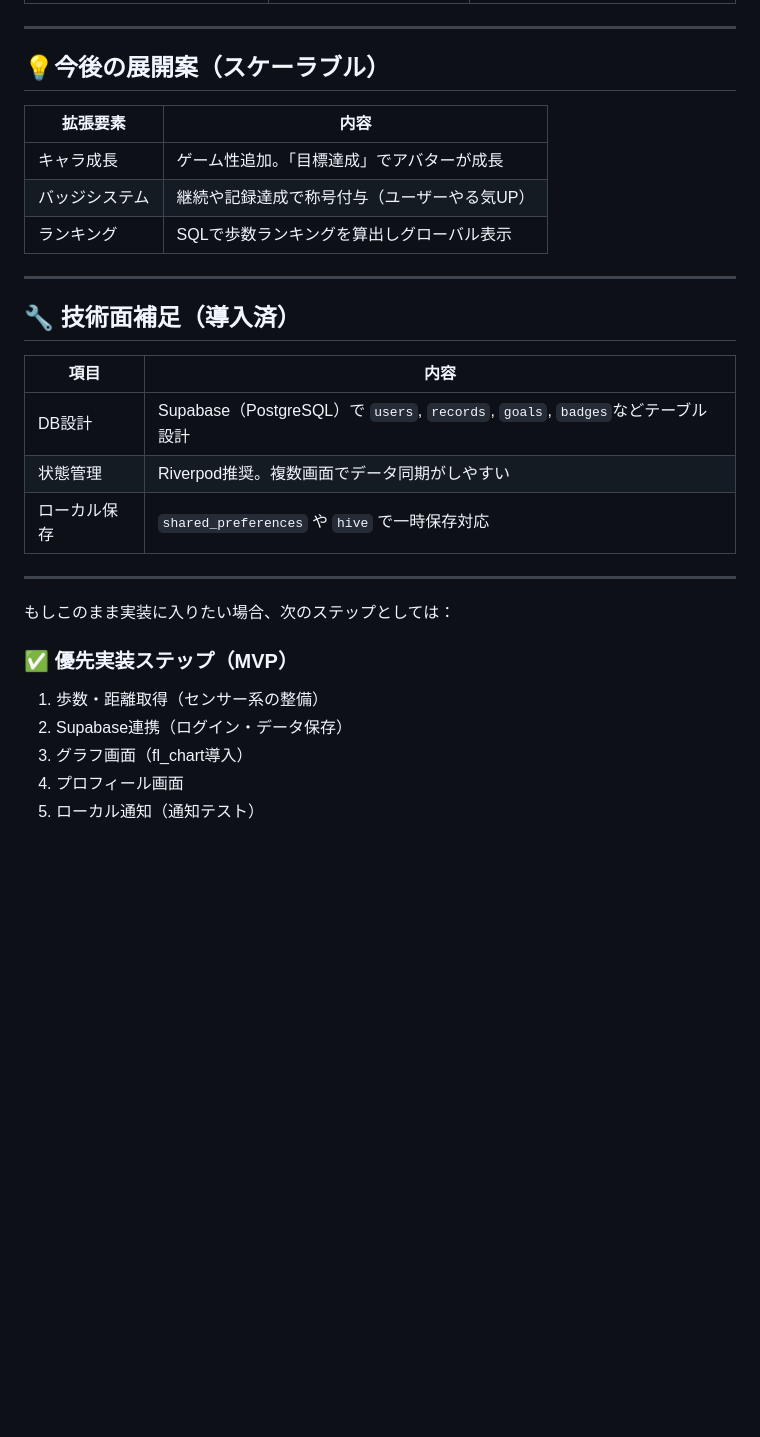
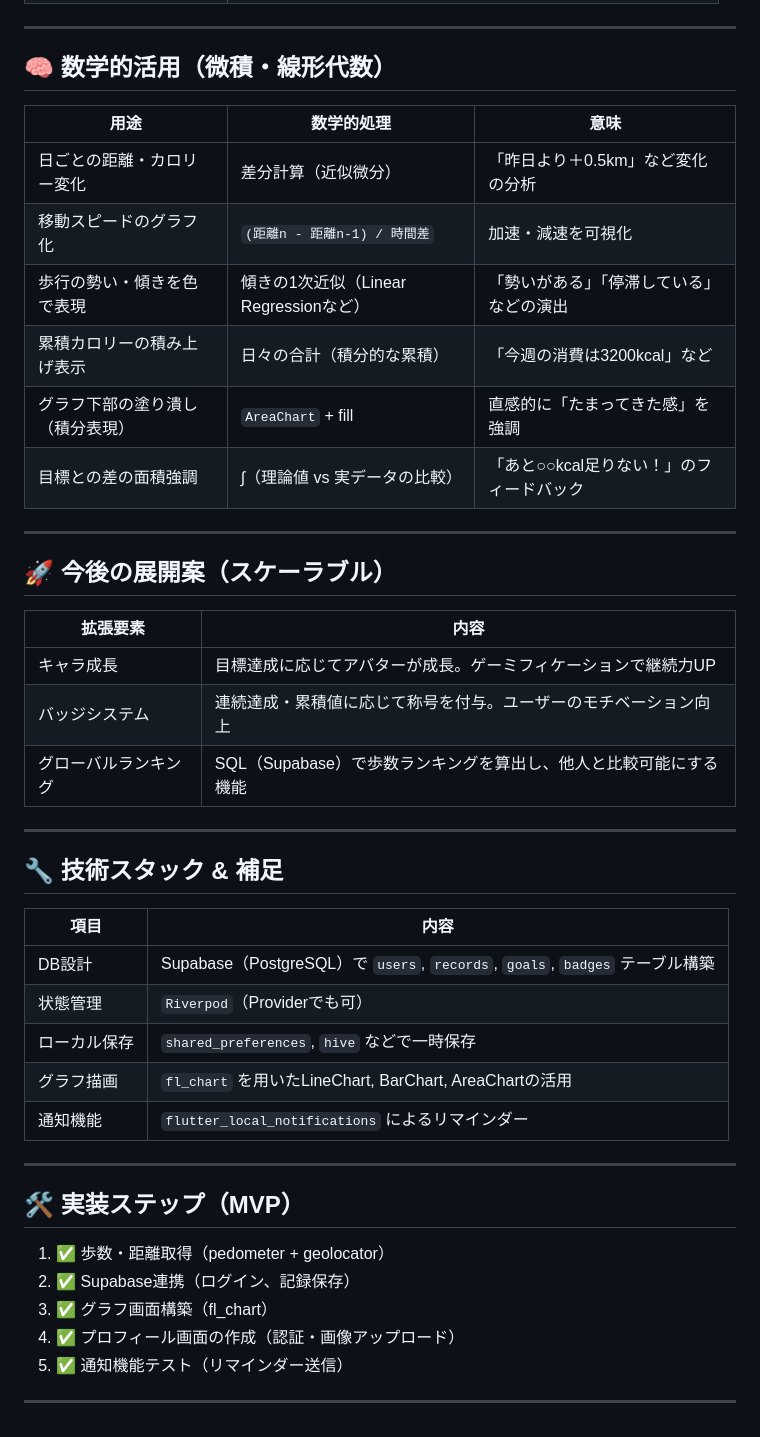
Before and after one commit to nayu104/ayumu-fit, a Markdown page: README.md, the part around the change printed below. Drawn GitHub-style; blank space fills up the shorter version.

```diff
--- a/README.md
+++ b/README.md
@@ -71,32 +61,47 @@
 
 ---
 
-## 💡今後の展開案（スケーラブル）
+## 🧠 数学的活用（微積・線形代数）
 
-| 拡張要素    | 内容                      |
-| ------- | ----------------------- |
-| キャラ成長   | ゲーム性追加。「目標達成」でアバターが成長   |
-| バッジシステム | 継続や記録達成で称号付与（ユーザーやる気UP） |
-| ランキング   | SQLで歩数ランキングを算出しグローバル表示  |
+| 用途               | 数学的処理                        | 意味                      |
+| ---------------- | ---------------------------- | ----------------------- |
+| 日ごとの距離・カロリー変化    | 差分計算（近似微分）                   | 「昨日より＋0.5km」など変化の分析     |
+| 移動スピードのグラフ化      | `(距離n - 距離n-1) / 時間差`        | 加速・減速を可視化               |
+| 歩行の勢い・傾きを色で表現    | 傾きの1次近似（Linear Regressionなど） | 「勢いがある」「停滞している」などの演出    |
+| 累積カロリーの積み上げ表示    | 日々の合計（積分的な累積）                | 「今週の消費は3200kcal」など      |
+| グラフ下部の塗り潰し（積分表現） | `AreaChart` + fill           | 直感的に「たまってきた感」を強調        |
+| 目標との差の面積強調       | ∫（理論値 vs 実データの比較）            | 「あと○○kcal足りない！」のフィードバック |
 
 ---
 
-## 🔧 技術面補足（導入済）
+## 🚀 今後の展開案（スケーラブル）
 
-| 項目     | 内容                                                                  |
-| ------ | ------------------------------------------------------------------- |
-| DB設計   | Supabase（PostgreSQL）で `users`, `records`, `goals`, `badges`などテーブル設計 |
-| 状態管理   | Riverpod推奨。複数画面でデータ同期がしやすい                                          |
-| ローカル保存 | `shared_preferences` や `hive` で一時保存対応                               |
+| 拡張要素       | 内容                                     |
+| ---------- | -------------------------------------- |
+| キャラ成長      | 目標達成に応じてアバターが成長。ゲーミフィケーションで継続力UP       |
+| バッジシステム    | 連続達成・累積値に応じて称号を付与。ユーザーのモチベーション向上       |
+| グローバルランキング | SQL（Supabase）で歩数ランキングを算出し、他人と比較可能にする機能 |
 
 ---
 
-もしこのまま実装に入りたい場合、次のステップとしては：
+## 🔧 技術スタック & 補足
 
-### ✅ 優先実装ステップ（MVP）
+| 項目     | 内容                                                                 |
+| ------ | ------------------------------------------------------------------ |
+| DB設計   | Supabase（PostgreSQL）で `users`, `records`, `goals`, `badges` テーブル構築 |
+| 状態管理   | `Riverpod`（Providerでも可）                                            |
+| ローカル保存 | `shared_preferences`, `hive` などで一時保存                               |
+| グラフ描画  | `fl_chart` を用いたLineChart, BarChart, AreaChartの活用                   |
+| 通知機能   | `flutter_local_notifications` によるリマインダー                            |
 
-1. 歩数・距離取得（センサー系の整備）
-2. Supabase連携（ログイン・データ保存）
-3. グラフ画面（fl\_chart導入）
-4. プロフィール画面
-5. ローカル通知（通知テスト）
+---
+
+## 🛠️ 実装ステップ（MVP）
+
+1. ✅ 歩数・距離取得（pedometer + geolocator）
+2. ✅ Supabase連携（ログイン、記録保存）
+3. ✅ グラフ画面構築（fl\_chart）
+4. ✅ プロフィール画面の作成（認証・画像アップロード）
+5. ✅ 通知機能テスト（リマインダー送信）
+
+---
```
Also changed, not shown: other parts of README.md (+35 -45 lines).
